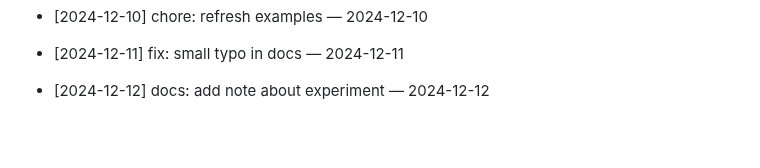
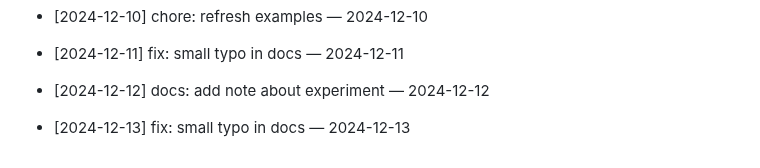
Before and after one commit to ilhomJohn81/devops-2025, a Markdown page: README.md, the part around the change. Drawn GitHub-style; blank space fills up the shorter version.

Commit message:
fix: small typo in docs — 2024-12-13

```diff
--- a/README.md
+++ b/README.md
@@ -504,3 +504,5 @@ Git workflow to reconcile your branch with main
 - [2024-12-11] fix: small typo in docs — 2024-12-11
 
 - [2024-12-12] docs: add note about experiment — 2024-12-12
+
+- [2024-12-13] fix: small typo in docs — 2024-12-13
```
